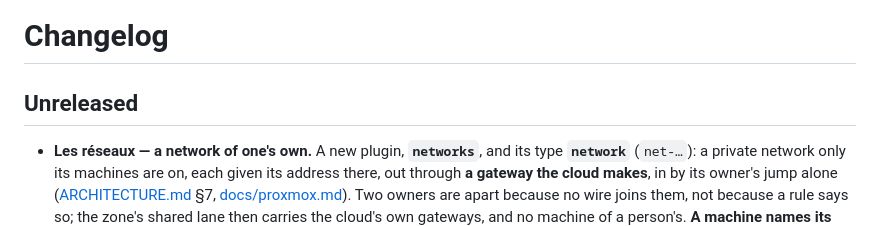
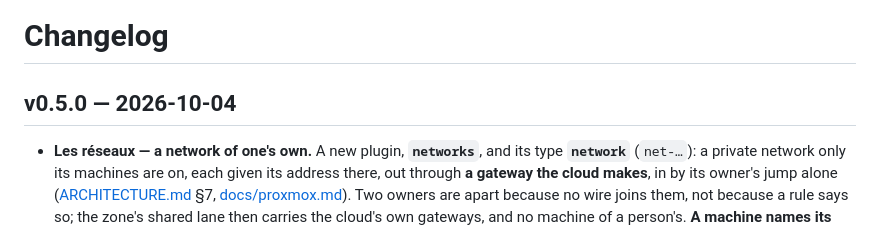
Before and after one commit to tomblancdev/hangar, a Markdown page: CHANGELOG.md, the part around the change. GitHub-like rendering.

Commit message:
v0.5.0 — a network of one's own
The changelog's entry is dated and the release is this tag; CI publishes its
image, ghcr.io/tomblancdev/hangar:0.5.0.

What it brings: a new plugin, `networks`, and its type `network` — a private
network only its machines are on, each given its address there, out through
a gateway the cloud makes, in by its owner's jump alone (`ssh -J
jump@<gateway> user@<machine>`, with a key pair the network names: that
network and nothing else, never a shell on the gateway). A machine names its
network at its birth; one that names none is put on its owner's network
called `default`, made by the brain at their first machine. On Proxmox VE a
zone that says `net_bridge` cuts networks on a bridge of its own, one tag
each: a network is its gateway guest, every number of it derived from that
guest's own id, a machine's address from its own. A gateway keeps nothing —
made again, never patched — and runs only while a machine of its network
does. Two marks a schema may put on a reference: `x-hangar-member` (what has
members is not deleted) and `x-hangar-default`. And `hangar check` — and a
start — read each zone's options through its driver, the engine not reached.

A deployment that does not enable the plugin is as it was, but for one
thing: a Proxmox zone option the driver does not know now refuses the start
(`hangar check` names it). Where the plugin is enabled, a tier must name
`networks.count` for its people to have machines there, and the machines
plugin's token gains the power of a gateway (docs/proxmox.md, « Networks »);
a machine already on the lane stays there until it is made again.

Proved: the race suite; forty-four changes made one at a time, each caught by
the test meant to catch it; and on a real Proxmox VE, through the two
plugins' own fenced tokens — two networks that never saw each other, a
machine out to the web through its gateway while the lane saw the gateway's
address only, nothing in even from a node given a route, the owner's key
jumping to its machines (a container, a VM) and to nothing else, no shell,
another key denied, a gateway made again on a key change, at rest after its
last machine, started again by the brain's look after a hand stopped it —
then the bench's whole suite, twenty-four tests on three benches.

Co-Authored-By: Claude Opus 5.5 <noreply@anthropic.com>
Claude-Session: https://claude.ai/code/session_01Um2zd8x2GBfx98Ssm5Vs5S

```diff
--- a/CHANGELOG.md
+++ b/CHANGELOG.md
@@ -1,6 +1,6 @@
 # Changelog
 
-## Unreleased
+## v0.5.0 — 2026-10-04
 
 - **Les réseaux — a network of one's own.** A new plugin, **`networks`**, and
   its type **`network`** (`net-…`): a private network only its machines are
```
